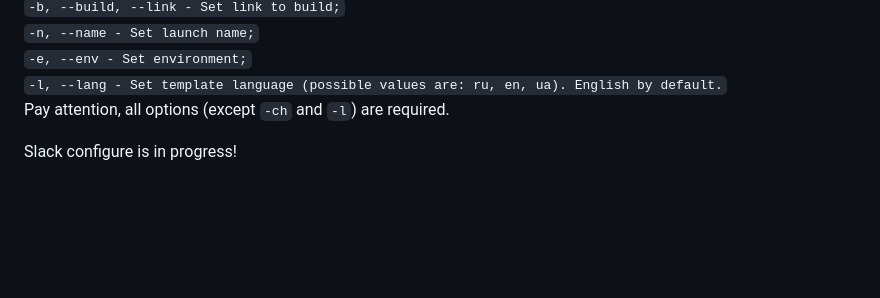
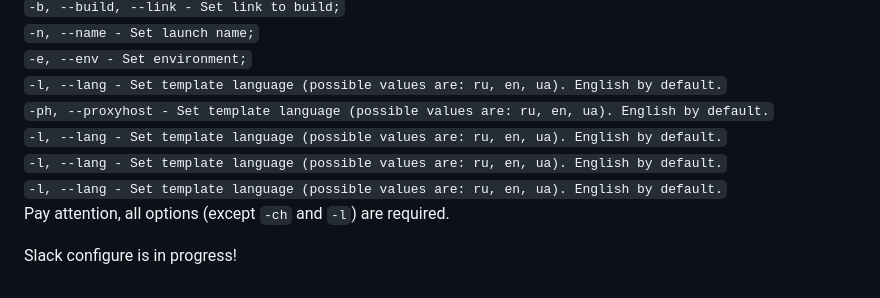
Before and after one commit to qa-guru/allure-notifications, a Markdown page: README.md, the part around the change. Rendered like a GitHub page; blank space fills up the shorter version.

```diff
--- a/README.md
+++ b/README.md
@@ -31,6 +31,10 @@ You can run bot using cmd options: <br/>
 `-n, --name - Set launch name;` <br/>
 `-e, --env - Set environment;` <br/>
 `-l, --lang - Set template language (possible values are: ru, en, ua). English by default.` <br/>
+`-ph, --proxyhost - Set template language (possible values are: ru, en, ua). English by default.` <br/>
+`-l, --lang - Set template language (possible values are: ru, en, ua). English by default.` <br/>
+`-l, --lang - Set template language (possible values are: ru, en, ua). English by default.` <br/>
+`-l, --lang - Set template language (possible values are: ru, en, ua). English by default.` <br/>
 Pay attention, all options (except `-ch` and `-l`) are required.
 
 Slack configure is in progress!
```
Also changed, not shown: piechart.png, 5 other files.
